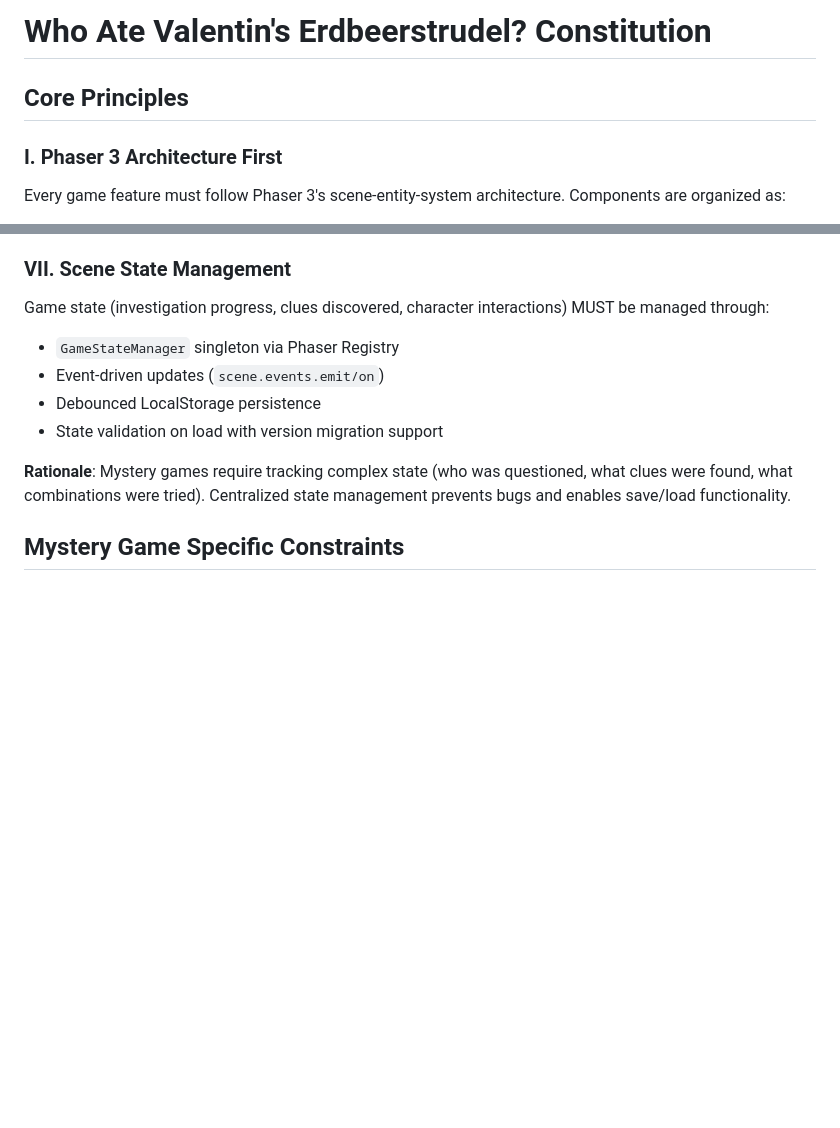
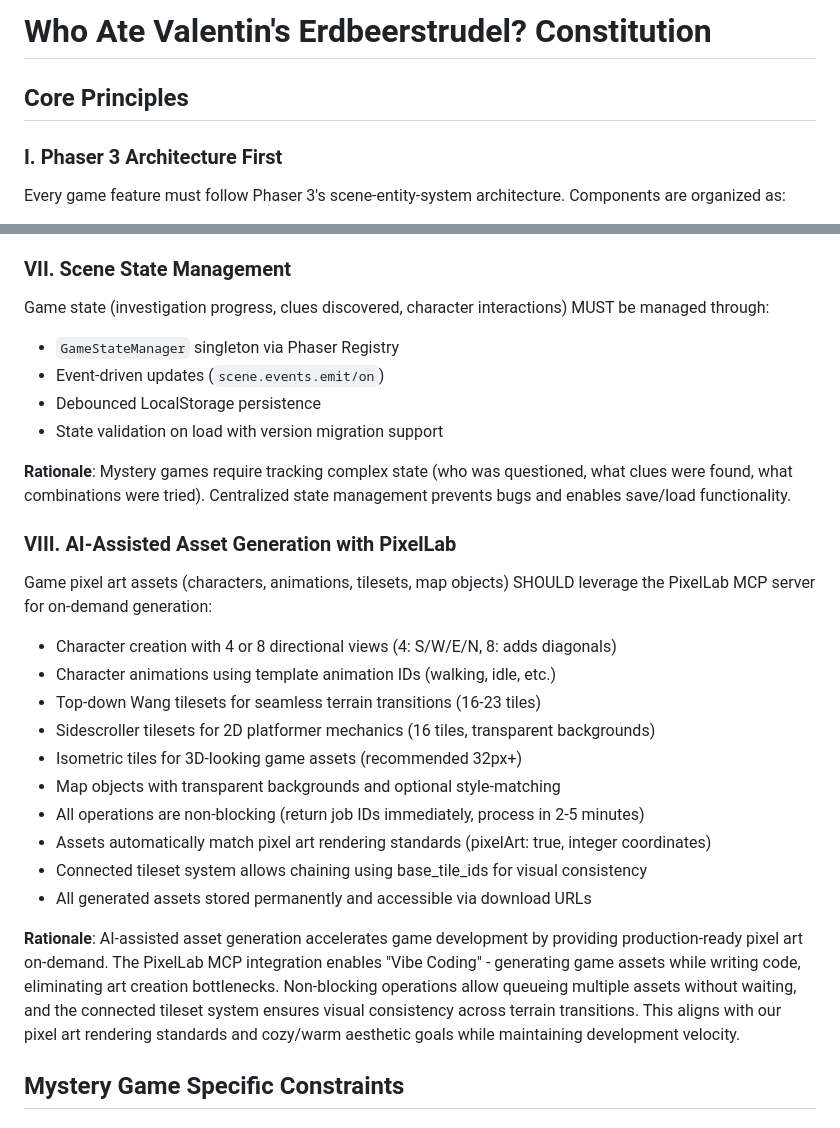
Before and after one commit to Conrad2134/game-off-2025-waves, a Markdown page: .specify/memory/constitution.md, 2 parts joined by grey strips. GitHub-like rendering; blank space fills up the shorter version.

```diff
--- a/.specify/memory/constitution.md
+++ b/.specify/memory/constitution.md
@@ -1,13 +1,15 @@
 <!--
 Sync Impact Report:
-Version change: N/A → 1.0.0 (Initial constitution)
-Modified principles: N/A (initial creation)
-Added sections: All sections (initial constitution)
-Removed sections: N/A
+Version change: 1.0.0 → 1.1.0 (New principle added)
+Modified principles: None
+Added sections: Principle VIII - AI-Assisted Asset Generation with PixelLab
+Removed sections: None
 Templates requiring updates:
-  ✅ .specify/templates/plan-template.md - Reviewed and aligned
-  ✅ .specify/templates/spec-template.md - Reviewed and aligned
-  ✅ .specify/templates/tasks-template.md - Reviewed and aligned
+  ✅ .specify/templates/plan-template.md - Reviewed, no updates needed
+  ✅ .specify/templates/spec-template.md - Reviewed, no updates needed
+  ✅ .specify/templates/tasks-template.md - Reviewed, no updates needed
+  ✅ .specify/templates/checklist-template.md - Reviewed, no updates needed
+  ✅ .specify/templates/agent-file-template.md - Reviewed, no updates needed
 Follow-up TODOs: None
 -->
 
@@ -77,6 +79,21 @@ Game state (investigation progress, clues discovered, character interactions) MU
 - State validation on load with version migration support
 
 **Rationale**: Mystery games require tracking complex state (who was questioned, what clues were found, what combinations were tried). Centralized state management prevents bugs and enables save/load functionality.
+
+### VIII. AI-Assisted Asset Generation with PixelLab
+Game pixel art assets (characters, animations, tilesets, map objects) SHOULD leverage the PixelLab MCP server for on-demand generation:
+- Character creation with 4 or 8 directional views (4: S/W/E/N, 8: adds diagonals)
+- Character animations using template animation IDs (walking, idle, etc.)
+- Top-down Wang tilesets for seamless terrain transitions (16-23 tiles)
+- Sidescroller tilesets for 2D platformer mechanics (16 tiles, transparent backgrounds)
+- Isometric tiles for 3D-looking game assets (recommended 32px+)
+- Map objects with transparent backgrounds and optional style-matching
+- All operations are non-blocking (return job IDs immediately, process in 2-5 minutes)
+- Assets automatically match pixel art rendering standards (pixelArt: true, integer coordinates)
+- Connected tileset system allows chaining using base_tile_ids for visual consistency
+- All generated assets stored permanently and accessible via download URLs
+
+**Rationale**: AI-assisted asset generation accelerates game development by providing production-ready pixel art on-demand. The PixelLab MCP integration enables "Vibe Coding" - generating game assets while writing code, eliminating art creation bottlenecks. Non-blocking operations allow queueing multiple assets without waiting, and the connected tileset system ensures visual consistency across terrain transitions. This aligns with our pixel art rendering standards and cozy/warm aesthetic goals while maintaining development velocity.
 
 ## Mystery Game Specific Constraints
 
```
Also changed, not shown: other parts of .specify/memory/constitution.md (+1 -1 lines).
